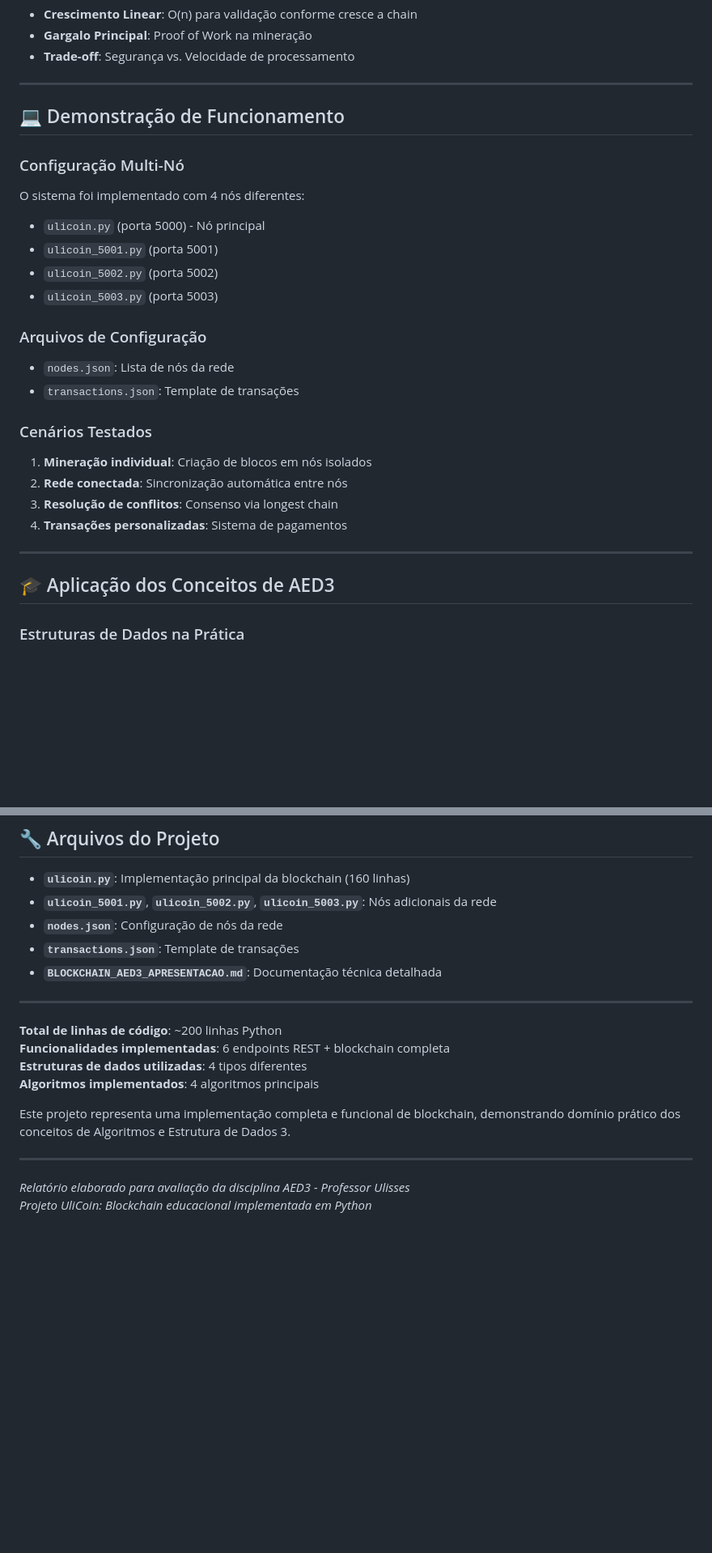
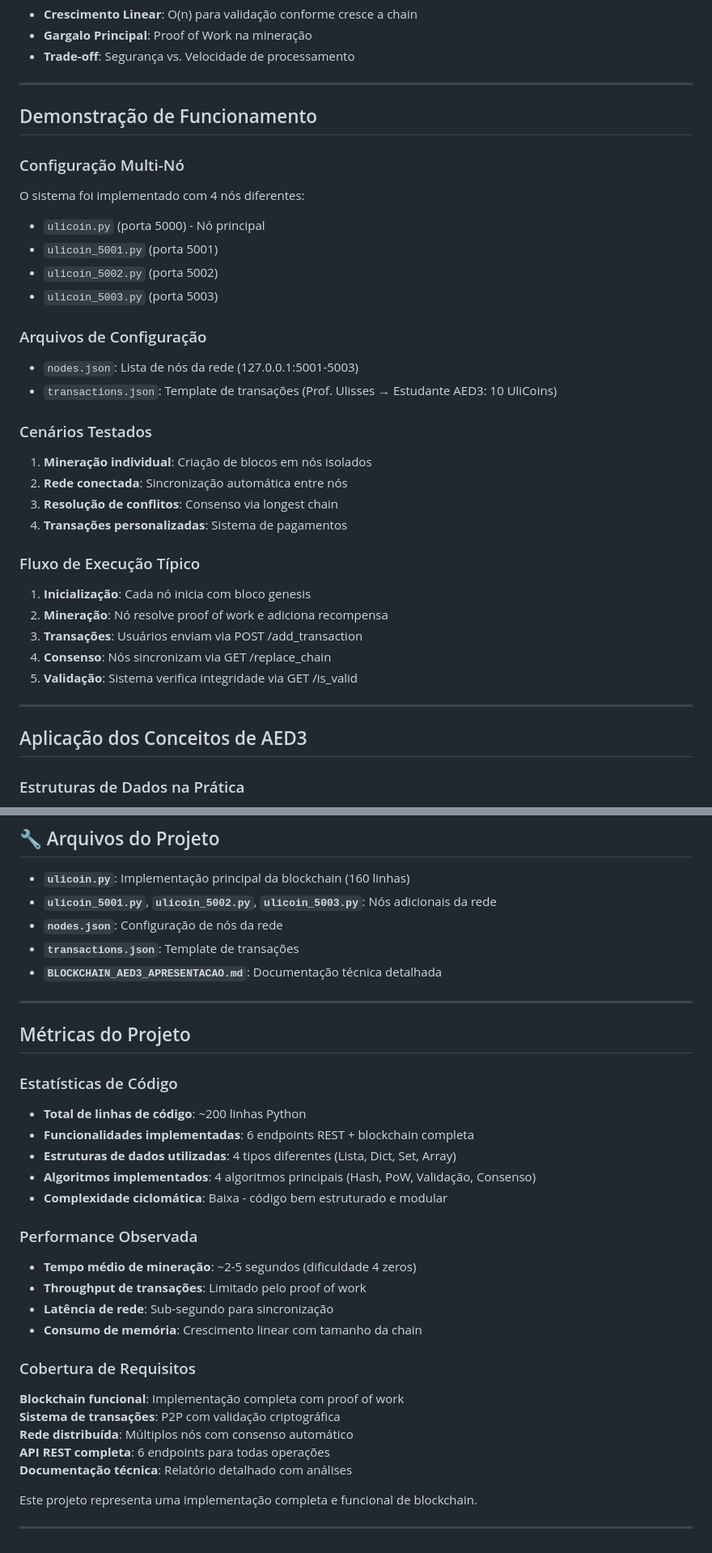
Before and after one commit to LucasAniceto/GenericBlockchain, a Markdown page: RELATORIO_IMPLEMENTACAO_BLOCKCHAIN.md, 2 parts joined by grey strips. Shown: that part at 81% size. Rendered like a GitHub page; blank space fills up the shorter version.

```diff
--- a/RELATORIO_IMPLEMENTACAO_BLOCKCHAIN.md
+++ b/RELATORIO_IMPLEMENTACAO_BLOCKCHAIN.md
@@ -211,7 +207,7 @@ def replace_chain(self):
 
 ---
 
-## 💻 Demonstração de Funcionamento
+## Demonstração de Funcionamento
 
 ### Configuração Multi-Nó
 O sistema foi implementado com 4 nós diferentes:
@@ -221,8 +217,8 @@ O sistema foi implementado com 4 nós diferentes:
 - `ulicoin_5003.py` (porta 5003)
 
 ### Arquivos de Configuração
-- `nodes.json`: Lista de nós da rede
-- `transactions.json`: Template de transações
+- `nodes.json`: Lista de nós da rede (127.0.0.1:5001-5003)
+- `transactions.json`: Template de transações (Prof. Ulisses → Estudante AED3: 10 UliCoins)
 
 ### Cenários Testados
 1. **Mineração individual**: Criação de blocos em nós isolados
@@ -230,9 +226,16 @@ O sistema foi implementado com 4 nós diferentes:
 3. **Resolução de conflitos**: Consenso via longest chain
 4. **Transações personalizadas**: Sistema de pagamentos
 
+### Fluxo de Execução Típico
+1. **Inicialização**: Cada nó inicia com bloco genesis
+2. **Mineração**: Nó resolve proof of work e adiciona recompensa
+3. **Transações**: Usuários enviam via POST /add_transaction
+4. **Consenso**: Nós sincronizam via GET /replace_chain
+5. **Validação**: Sistema verifica integridade via GET /is_valid
+
 ---
 
-## 🎓 Aplicação dos Conceitos de AED3
+## Aplicação dos Conceitos de AED3
 
 ### Estruturas de Dados na Prática
 - **Listas**: Implementação da cadeia sequencial de blocos
@@ -300,14 +323,28 @@ Este projeto demonstra como conceitos fundamentais de AED3 são aplicados em tec
 
 ---
 
-**Total de linhas de código**: ~200 linhas Python
-**Funcionalidades implementadas**: 6 endpoints REST + blockchain completa
-**Estruturas de dados utilizadas**: 4 tipos diferentes
-**Algoritmos implementados**: 4 algoritmos principais
+## Métricas do Projeto
 
-Este projeto representa uma implementação completa e funcional de blockchain, demonstrando domínio prático dos conceitos de Algoritmos e Estrutura de Dados 3.
+### Estatísticas de Código
+- **Total de linhas de código**: ~200 linhas Python
+- **Funcionalidades implementadas**: 6 endpoints REST + blockchain completa
+- **Estruturas de dados utilizadas**: 4 tipos diferentes (Lista, Dict, Set, Array)
+- **Algoritmos implementados**: 4 algoritmos principais (Hash, PoW, Validação, Consenso)
+- **Complexidade ciclomática**: Baixa - código bem estruturado e modular
+
+### Performance Observada
+- **Tempo médio de mineração**: ~2-5 segundos (dificuldade 4 zeros)
+- **Throughput de transações**: Limitado pelo proof of work
+- **Latência de rede**: Sub-segundo para sincronização
+- **Consumo de memória**: Crescimento linear com tamanho da chain
+
+### Cobertura de Requisitos
+**Blockchain funcional**: Implementação completa com proof of work
+**Sistema de transações**: P2P com validação criptográfica
+**Rede distribuída**: Múltiplos nós com consenso automático
+**API REST completa**: 6 endpoints para todas operações
+**Documentação técnica**: Relatório detalhado com análises
+
+Este projeto representa uma implementação completa e funcional de blockchain.
 
 ---
-
-*Relatório elaborado para avaliação da disciplina AED3 - Professor Ulisses*
-*Projeto UliCoin: Blockchain educacional implementada em Python*
```
Also changed, not shown: other parts of RELATORIO_IMPLEMENTACAO_BLOCKCHAIN.md (+48 -32 lines), BLOCKCHAIN_AED3_APRESENTACAO.md (+12 -26 lines).
